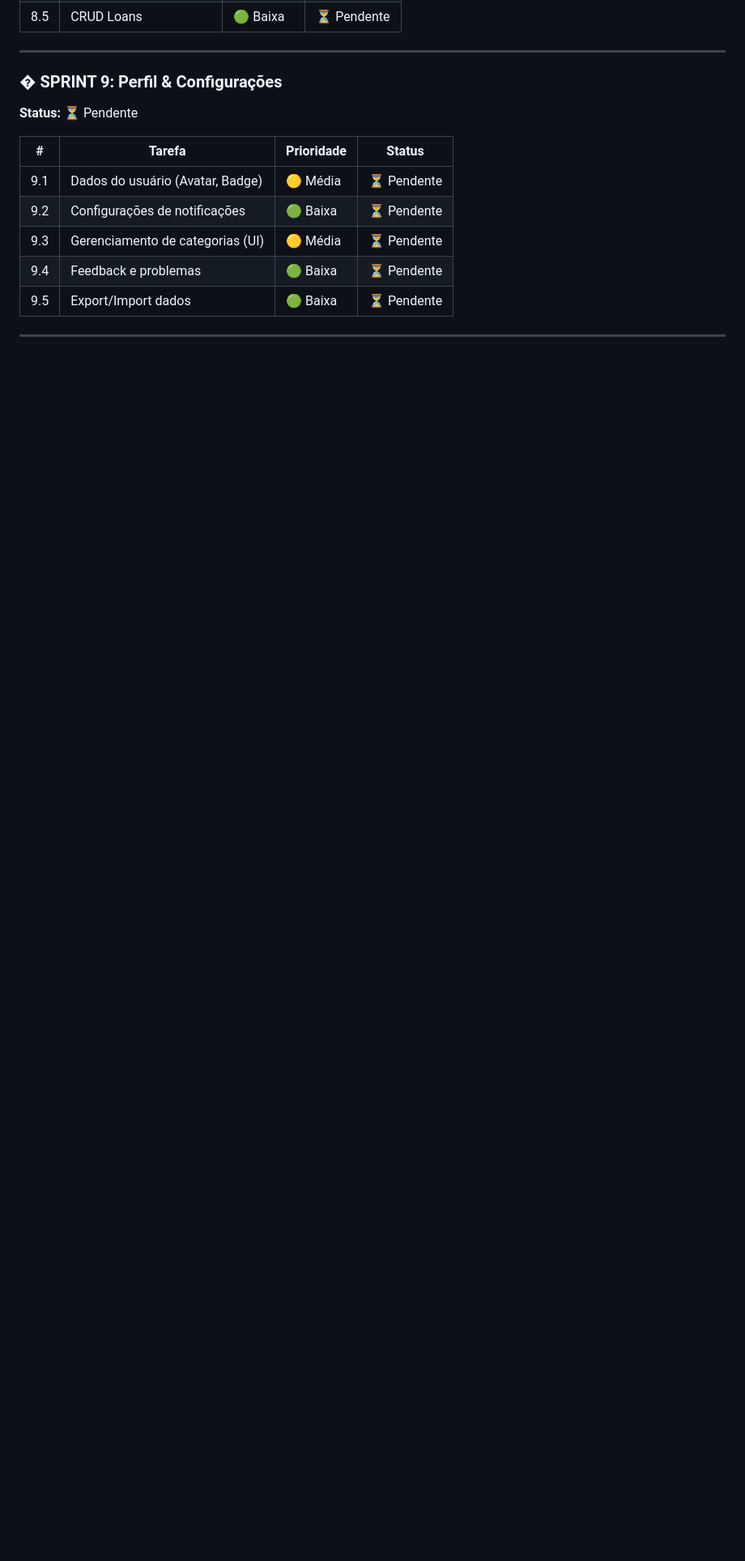
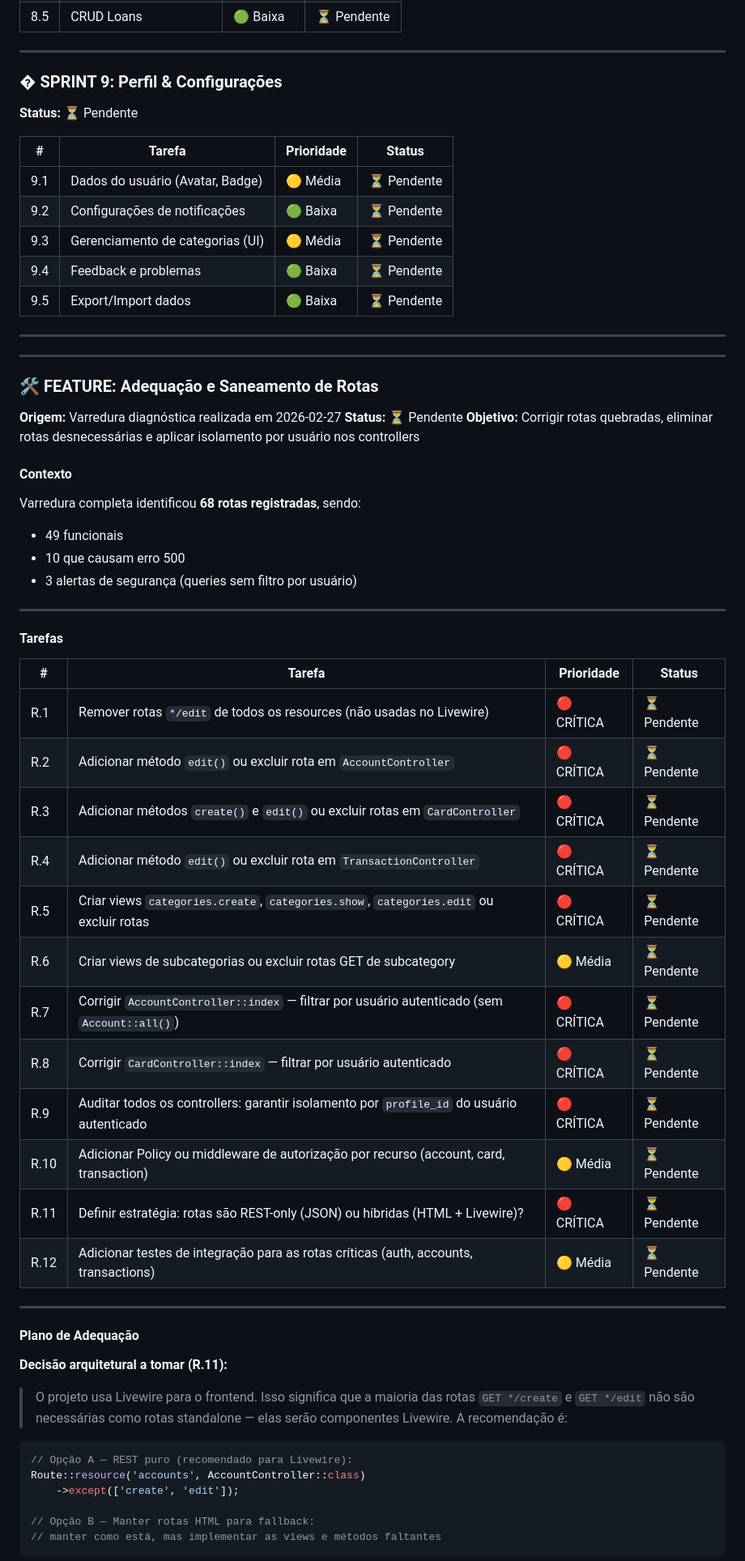
Before and after one commit to nandinhos/personal_fin, a Markdown page: backlog.md, the part around one of its changes. Shown at 81% size. Rendered like a GitHub page; blank space fills up the shorter version.

Commit message:
docs(backlog): adiciona feature de adequacao e saneamento de rotas

````diff
--- a/backlog.md
+++ b/backlog.md
@@ -148,3 +148,53 @@
 
 ---
 
+---
+
+### 🛠️ FEATURE: Adequação e Saneamento de Rotas
+**Origem:** Varredura diagnóstica realizada em 2026-02-27
+**Status:** ⏳ Pendente
+**Objetivo:** Corrigir rotas quebradas, eliminar rotas desnecessárias e aplicar isolamento por usuário nos controllers
+
+#### Contexto
+
+Varredura completa identificou **68 rotas registradas**, sendo:
+- 49 funcionais
+- 10 que causam erro 500
+- 3 alertas de segurança (queries sem filtro por usuário)
+
+---
+
+#### Tarefas
+
+| # | Tarefa | Prioridade | Status |
+|---|--------|------------|--------|
+| R.1 | Remover rotas `*/edit` de todos os resources (não usadas no Livewire) | 🔴 CRÍTICA | ⏳ Pendente |
+| R.2 | Adicionar método `edit()` ou excluir rota em `AccountController` | 🔴 CRÍTICA | ⏳ Pendente |
+| R.3 | Adicionar métodos `create()` e `edit()` ou excluir rotas em `CardController` | 🔴 CRÍTICA | ⏳ Pendente |
+| R.4 | Adicionar método `edit()` ou excluir rota em `TransactionController` | 🔴 CRÍTICA | ⏳ Pendente |
+| R.5 | Criar views `categories.create`, `categories.show`, `categories.edit` ou excluir rotas | 🔴 CRÍTICA | ⏳ Pendente |
+| R.6 | Criar views de subcategorias ou excluir rotas GET de subcategory | 🟡 Média | ⏳ Pendente |
+| R.7 | Corrigir `AccountController::index` — filtrar por usuário autenticado (sem `Account::all()`) | 🔴 CRÍTICA | ⏳ Pendente |
+| R.8 | Corrigir `CardController::index` — filtrar por usuário autenticado | 🔴 CRÍTICA | ⏳ Pendente |
+| R.9 | Auditar todos os controllers: garantir isolamento por `profile_id` do usuário autenticado | 🔴 CRÍTICA | ⏳ Pendente |
+| R.10 | Adicionar Policy ou middleware de autorização por recurso (account, card, transaction) | 🟡 Média | ⏳ Pendente |
+| R.11 | Definir estratégia: rotas são REST-only (JSON) ou híbridas (HTML + Livewire)? | 🔴 CRÍTICA | ⏳ Pendente |
+| R.12 | Adicionar testes de integração para as rotas críticas (auth, accounts, transactions) | 🟡 Média | ⏳ Pendente |
+
+---
+
+#### Plano de Adequação
+
+**Decisão arquitetural a tomar (R.11):**
+
+> O projeto usa Livewire para o frontend. Isso significa que a maioria das rotas `GET */create` e `GET */edit` não são necessárias como rotas standalone — elas serão componentes Livewire. A recomendação é:
+
+```php
+// Opção A — REST puro (recomendado para Livewire):
+Route::resource('accounts', AccountController::class)
+    ->except(['create', 'edit']);
+
+// Opção B — Manter rotas HTML para fallback:
+// manter como está, mas implementar as views e métodos faltantes
+```
+
````
Also changed, not shown: other parts of backlog.md (+20 -1 lines).
